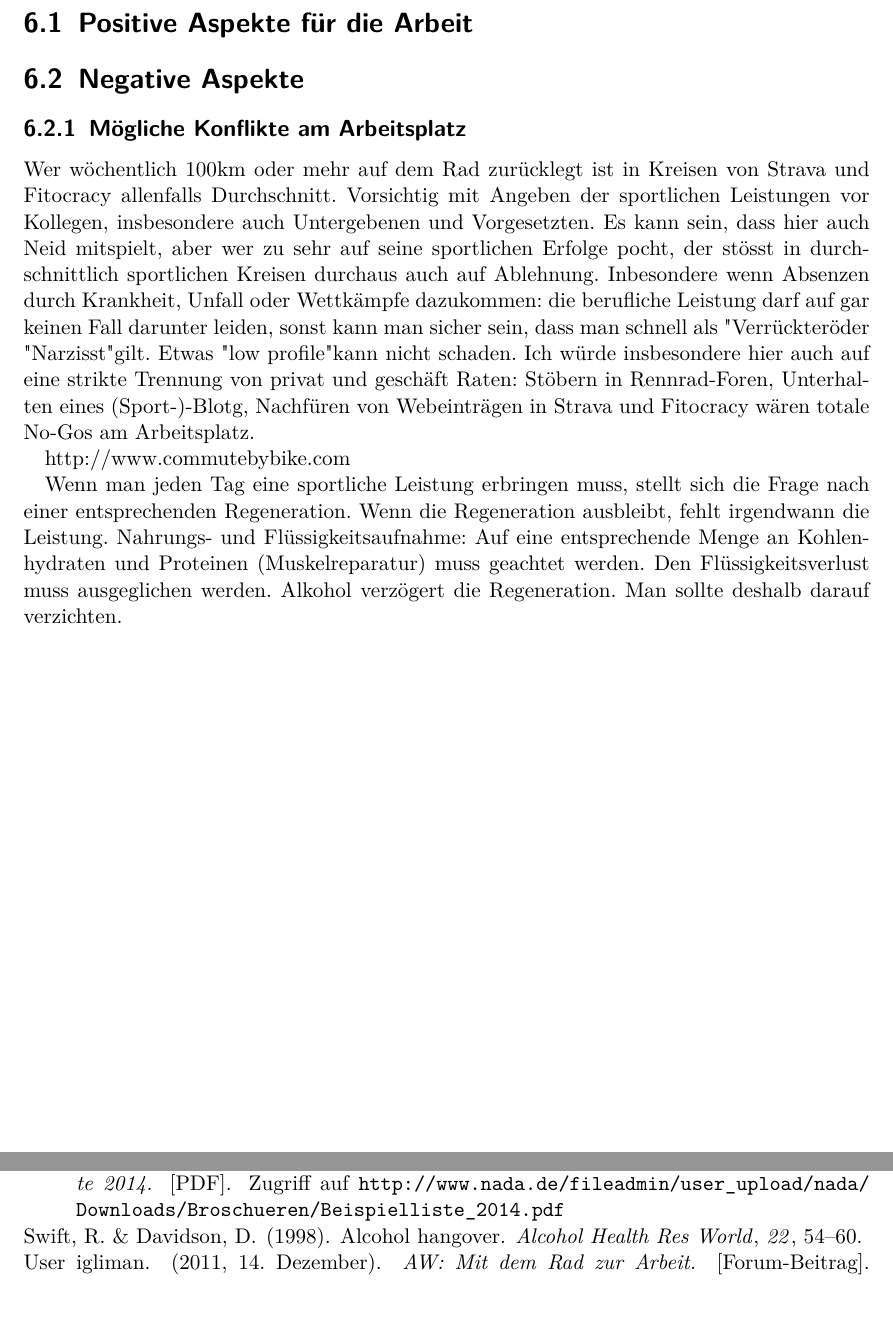
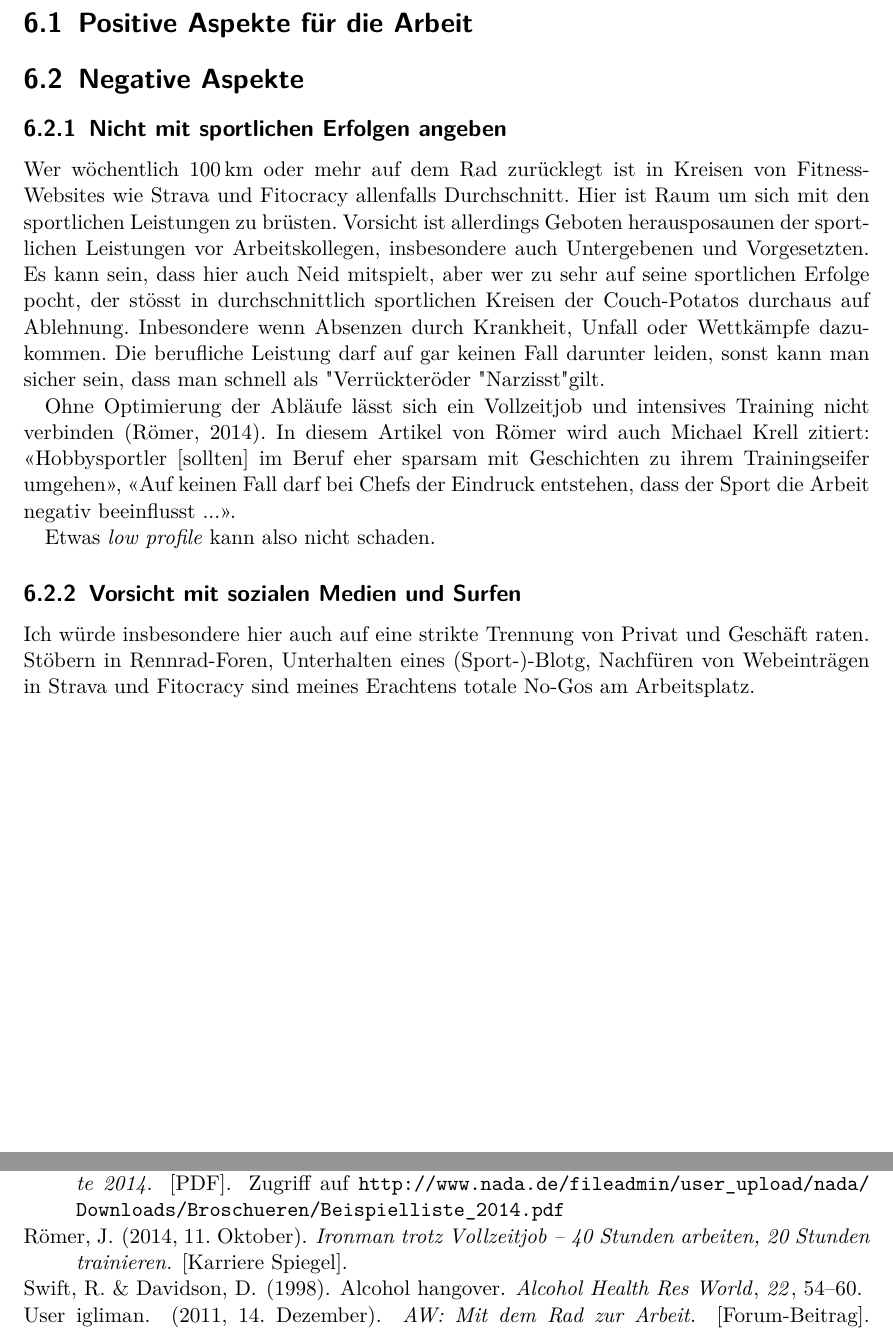
Before and after one commit to mstrehler/pendeln_rennrad, a LaTeX book (main.tex, which reads source/ch-arbeitsplatz.tex): two parts of pages 21 and 27 of 27, joined at a grey line, cut so that both start at the same text, the shorter picture padded with empty space. Compiled offline with pdfLaTeX.

Commit message:
Arbeitsplatz-Aspekte: Abschnitt überarbeitet, Artikel-Ref. eingefügt
Das Gebot von "low profile" am Arbeitsplatz steht im Artikel von Römer (siehe unten).
Der Artikel ins lokale bib-File aufgenommen und der Abschnitt im
Arbeits-Kapitel etwas überarbeitet.
Artikel als PDF ist nun im shelf-Verzeichnis und in Evernote (siehe
Link)

new file:   shelf/Roemer2014_ironman-trotz-vollzeitjob_spiegel.pdf
https://www.evernote.com/l/AF_obnHT91BO8KD--fYi5Y-qP25leCeqpgM

```diff
--- a/source/ch-arbeitsplatz.tex
+++ b/source/ch-arbeitsplatz.tex
@@ -4,18 +4,23 @@
 
 \section{Negative Aspekte}
 
-\subsection{Mögliche Konflikte am Arbeitsplatz}
+\subsection{Nicht mit sportlichen Erfolgen angeben}
 
-Wer wöchentlich 100km oder mehr auf dem Rad zurücklegt ist in Kreisen von Strava und Fitocracy allenfalls Durchschnitt.
-Vorsichtig mit Angeben der sportlichen Leistungen vor Kollegen, insbesondere auch Untergebenen und Vorgesetzten.
+Wer wöchentlich 100\,km oder mehr auf dem Rad zurücklegt ist in Kreisen von Fitness-Websites wie Strava und Fitocracy allenfalls Durchschnitt.
+Hier ist Raum um sich mit den sportlichen Leistungen zu brüsten.
+Vorsicht ist allerdings Geboten herausposaunen der sportlichen Leistungen vor Arbeitskollegen, insbesondere auch Untergebenen und Vorgesetzten.
 Es kann sein, dass hier auch Neid mitspielt, aber wer zu sehr auf seine sportlichen Erfolge pocht,
-der stösst in durchschnittlich sportlichen Kreisen durchaus auch auf Ablehnung.
-Inbesondere wenn Absenzen durch Krankheit, Unfall oder Wettkämpfe dazukommen:
-die berufliche Leistung darf auf gar keinen Fall darunter leiden, sonst kann man sicher sein, dass man schnell als "Verrückter" oder "Narzisst" gilt.
-Etwas "low profile" kann nicht schaden. Ich würde insbesondere hier auch auf eine strikte Trennung von privat und geschäft Raten: Stöbern in Rennrad-Foren, Unterhalten eines (Sport-)-Blotg, Nachfüren von Webeinträgen in Strava und Fitocracy wären totale No-Gos am Arbeitsplatz.
+der stösst in durchschnittlich sportlichen Kreisen der Couch-Potatos durchaus auf Ablehnung.
+Inbesondere wenn Absenzen durch Krankheit, Unfall oder Wettkämpfe dazukommen.
+Die berufliche Leistung darf auf gar keinen Fall darunter leiden, sonst kann man sicher sein, dass man schnell als "Verrückter" oder "Narzisst" gilt.
 
-http://www.commutebybike.com
+Ohne Optimierung der Abläufe lässt sich ein Vollzeitjob und intensives Training nicht verbinden \cite{Roemer2014ironmanvollzeitjob}.
+In diesem Artikel von Römer wird auch Michael Krell zitiert: <<Hobbysportler [sollten] im Beruf eher sparsam mit Geschichten zu ihrem Trainingseifer umgehen>>,
+<<Auf keinen Fall darf bei Chefs der Eindruck entstehen, dass der Sport die Arbeit negativ beeinflusst ...>>.
 
-Wenn man jeden Tag eine sportliche Leistung erbringen muss, stellt sich die Frage nach einer entsprechenden Regeneration. Wenn die Regeneration ausbleibt, fehlt irgendwann die Leistung.
-Nahrungs- und Flüssigkeitsaufnahme: Auf eine entsprechende Menge an Kohlenhydraten und Proteinen (Muskelreparatur) muss geachtet werden. Den Flüssigkeitsverlust muss ausgeglichen werden.
-Alkohol verzögert die Regeneration. Man sollte deshalb darauf verzichten.
+Etwas \emph{low profile} kann also nicht schaden.
+
+\subsection{Vorsicht mit sozialen Medien und Surfen}
+
+Ich würde insbesondere hier auch auf eine strikte Trennung von Privat und Geschäft raten.
+Stöbern in Rennrad-Foren, Unterhalten eines (Sport-)-Blotg, Nachfüren von Webeinträgen in Strava und Fitocracy sind meines Erachtens totale No-Gos am Arbeitsplatz.
```
Also changed, not shown: pendeln.bib (+13 -0 lines), main.pdf, shelf/Roemer2014_ironman-trotz-vollzeitjob_spiegel.pdf (added).
